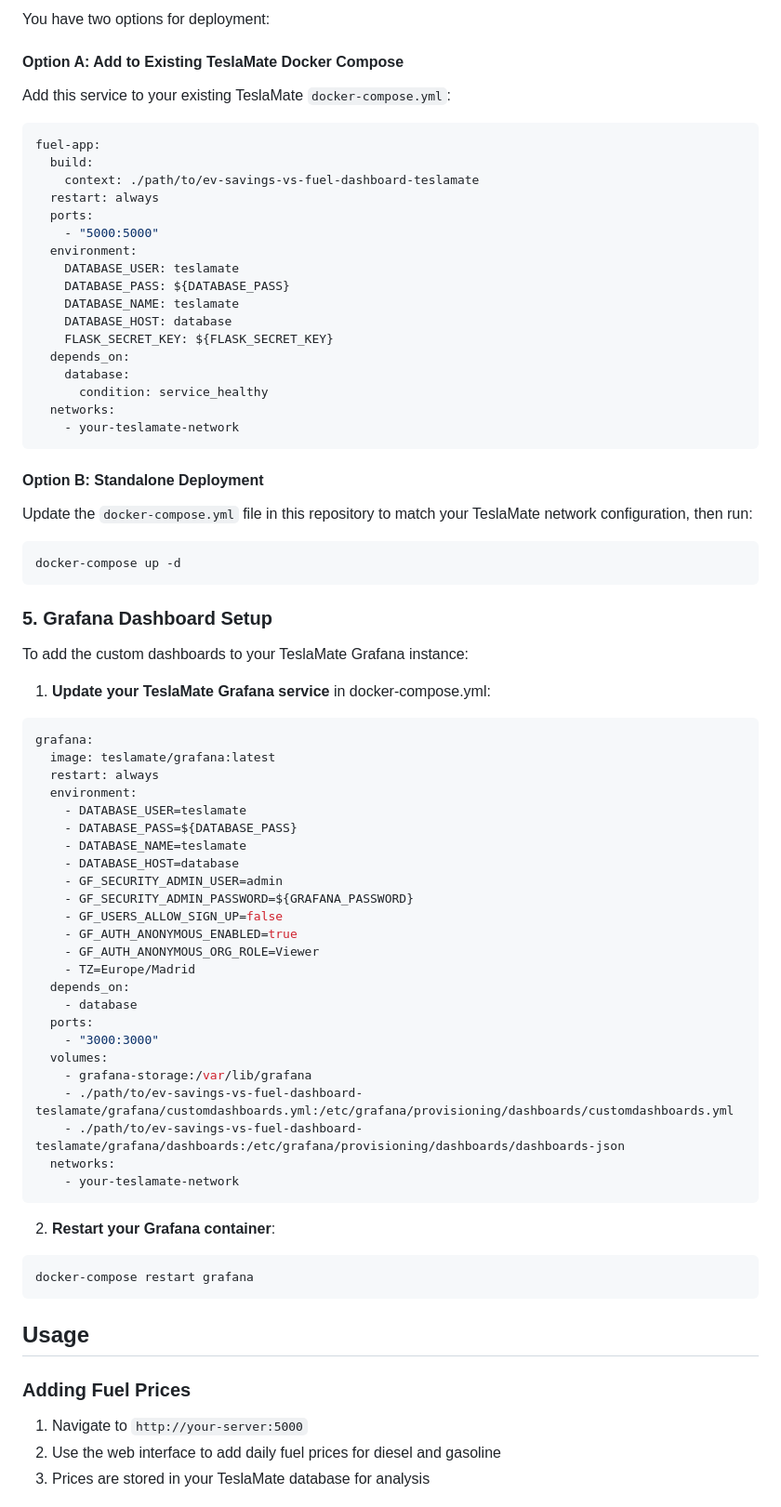
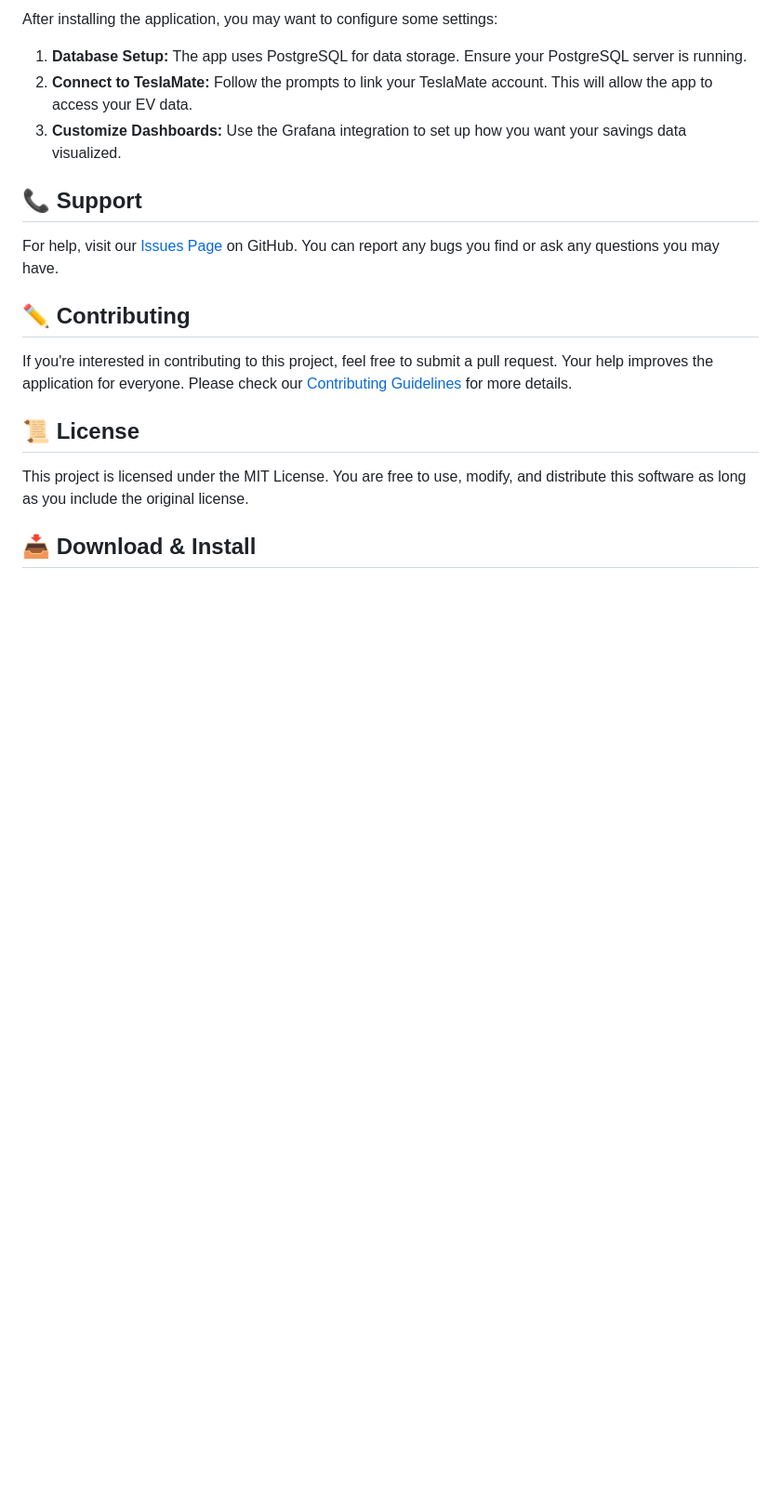
Before and after one commit to ALEXPIPISKA/ev-savings-vs-fuel-dashboard-teslamate, a Markdown page: README.md, the part around one of its changes. Shown at 93% size. GitHub-like rendering; blank space fills up the shorter version.

````diff
--- a/README.md
+++ b/README.md
@@ -64,82 +57,21 @@ FLASK_SECRET_KEY=your-secure-secret-key
 
-You have two options for deployment:
+After installing the application, you may want to configure some settings:
 
-#### Option A: Add to Existing TeslaMate Docker Compose
+1. **Database Setup:** The app uses PostgreSQL for data storage. Ensure your PostgreSQL server is running.
+2. **Connect to TeslaMate:** Follow the prompts to link your TeslaMate account. This will allow the app to access your EV data.
+3. **Customize Dashboards:** Use the Grafana integration to set up how you want your savings data visualized.
 
-Add this service to your existing TeslaMate `docker-compose.yml`:
+## 📞 Support
 
-```yaml
-fuel-app:
-  build:
-    context: ./path/to/ev-savings-vs-fuel-dashboard-teslamate
-  restart: always
-  ports:
-    - "5000:5000"
-  environment:
-    DATABASE_USER: teslamate
-    DATABASE_PASS: ${DATABASE_PASS}
-    DATABASE_NAME: teslamate
-    DATABASE_HOST: database
-    FLASK_SECRET_KEY: ${FLASK_SECRET_KEY}
-  depends_on:
-    database:
-      condition: service_healthy
-  networks:
-    - your-teslamate-network
-```
+For help, visit our [Issues Page](https://github.com/ALEXPIPISKA/ev-savings-vs-fuel-dashboard-teslamate/issues) on GitHub. You can report any bugs you find or ask any questions you may have.
 
-#### Option B: Standalone Deployment
+## ✏️ Contributing
 
-Update the `docker-compose.yml` file in this repository to match your TeslaMate network configuration, then run:
+If you're interested in contributing to this project, feel free to submit a pull request. Your help improves the application for everyone. Please check our [Contributing Guidelines](https://github.com/ALEXPIPISKA/ev-savings-vs-fuel-dashboard-teslamate/blob/main/CONTRIBUTING.md) for more details.
 
-```bash
-docker-compose up -d
-```
+## 📜 License
 
-### 5. Grafana Dashboard Setup
+This project is licensed under the MIT License. You are free to use, modify, and distribute this software as long as you include the original license.
 
-To add the custom dashboards to your TeslaMate Grafana instance:
+## 📥 Download & Install
 
-1. **Update your TeslaMate Grafana service** in docker-compose.yml:
-
-```yaml
-grafana:
-  image: teslamate/grafana:latest
-  restart: always
-  environment:
-    - DATABASE_USER=teslamate
-    - DATABASE_PASS=${DATABASE_PASS}
-    - DATABASE_NAME=teslamate
-    - DATABASE_HOST=database
-    - GF_SECURITY_ADMIN_USER=admin
-    - GF_SECURITY_ADMIN_PASSWORD=${GRAFANA_PASSWORD}
-    - GF_USERS_ALLOW_SIGN_UP=false
-    - GF_AUTH_ANONYMOUS_ENABLED=true
-    - GF_AUTH_ANONYMOUS_ORG_ROLE=Viewer
-    - TZ=Europe/Madrid
-  depends_on:
-    - database
-  ports:
-    - "3000:3000"
-  volumes:
-    - grafana-storage:/var/lib/grafana
-    - ./path/to/ev-savings-vs-fuel-dashboard-teslamate/grafana/customdashboards.yml:/etc/grafana/provisioning/dashboards/customdashboards.yml
-    - ./path/to/ev-savings-vs-fuel-dashboard-teslamate/grafana/dashboards:/etc/grafana/provisioning/dashboards/dashboards-json
-  networks:
-    - your-teslamate-network
-```
-
-2. **Restart your Grafana container**:
-
-```bash
-docker-compose restart grafana
-```
-
-## Usage
-
-### Adding Fuel Prices
-
-1. Navigate to `http://your-server:5000`
-2. Use the web interface to add daily fuel prices for diesel and gasoline
-3. Prices are stored in your TeslaMate database for analysis
-
````
Also changed, not shown: other parts of README.md (+37 -122 lines).
